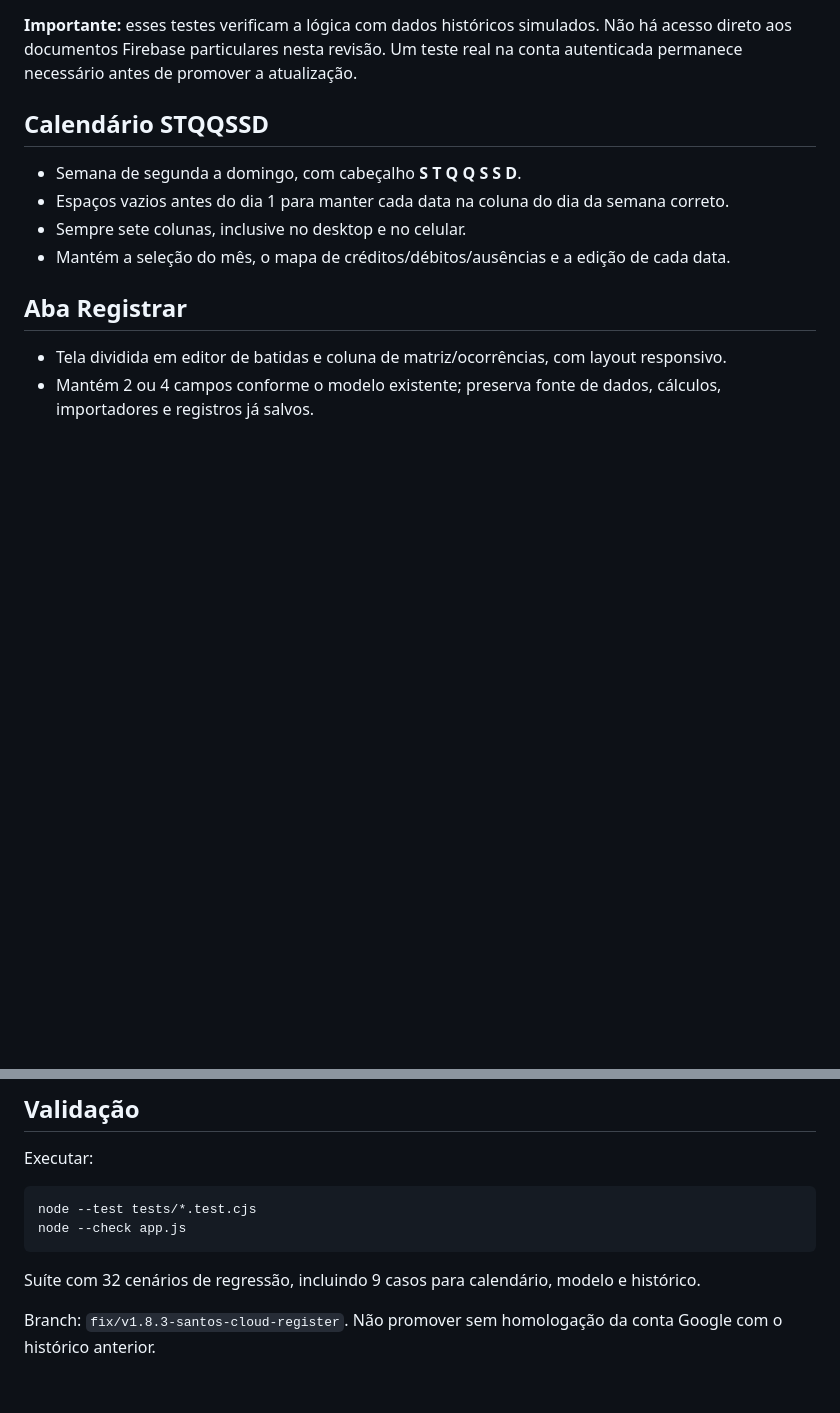
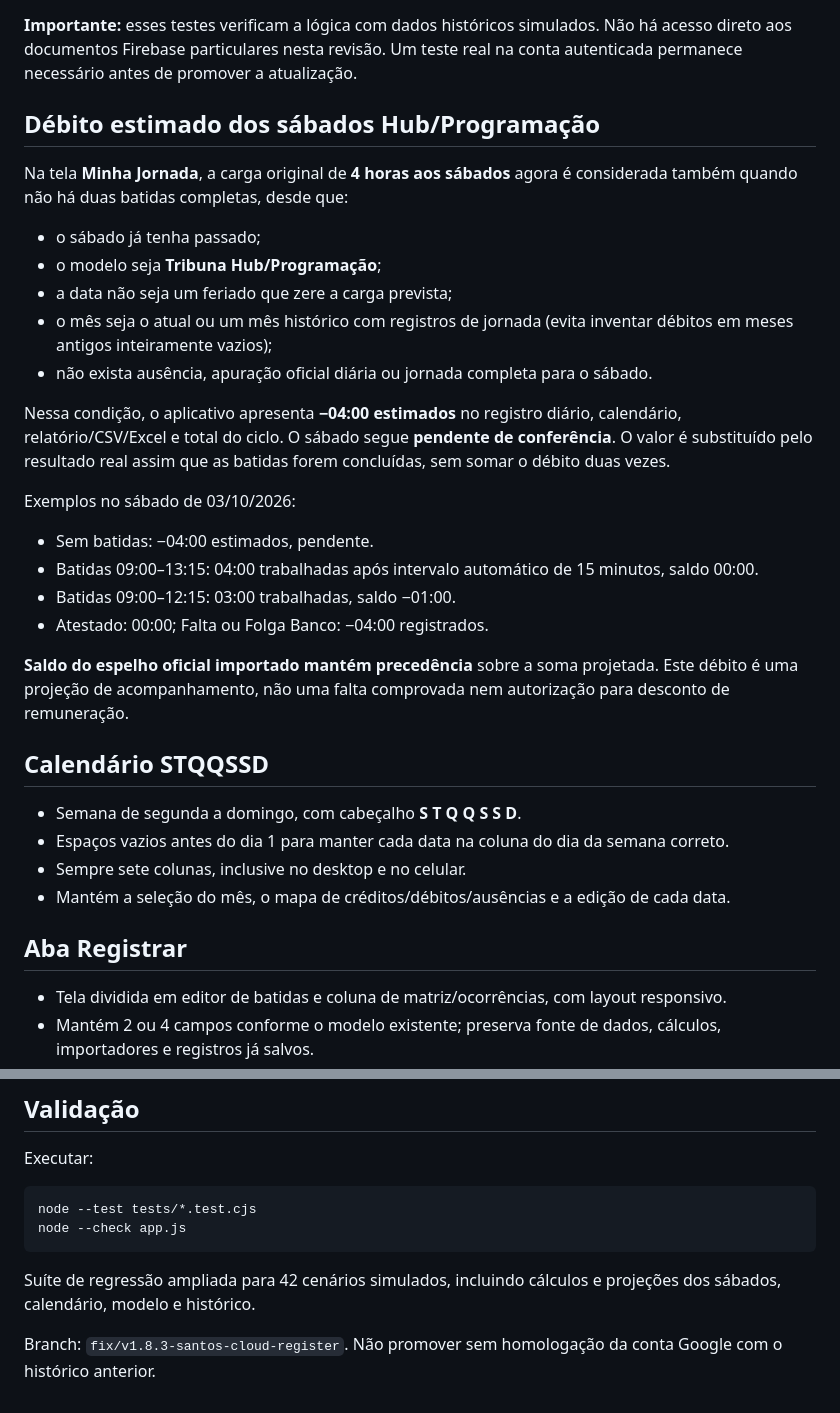
Before and after one commit to eduardolucasx-tech/eutenhoumponto, a Markdown page: CHANGELOG_V183_SANTOS.md, 2 parts joined by grey strips. GitHub-like rendering; blank space fills up the shorter version.

Commit message:
docs: specify historical-month guard and provisional -4h Saturday policy

````diff
--- a/CHANGELOG_V183_SANTOS.md
+++ b/CHANGELOG_V183_SANTOS.md
@@ -19,6 +19,26 @@
 7. O Perfil passa a informar quantos dias/meses foram encontrados no documento remoto.
 
 **Importante:** esses testes verificam a lógica com dados históricos simulados. Não há acesso direto aos documentos Firebase particulares nesta revisão. Um teste real na conta autenticada permanece necessário antes de promover a atualização.
+
+## Débito estimado dos sábados Hub/Programação
+
+Na tela **Minha Jornada**, a carga original de **4 horas aos sábados** agora é considerada também quando não há duas batidas completas, desde que:
+
+- o sábado já tenha passado;
+- o modelo seja **Tribuna Hub/Programação**;
+- a data não seja um feriado que zere a carga prevista;
+- o mês seja o atual ou um mês histórico com registros de jornada (evita inventar débitos em meses antigos inteiramente vazios);
+- não exista ausência, apuração oficial diária ou jornada completa para o sábado.
+
+Nessa condição, o aplicativo apresenta **−04:00 estimados** no registro diário, calendário, relatório/CSV/Excel e total do ciclo. O sábado segue **pendente de conferência**. O valor é substituído pelo resultado real assim que as batidas forem concluídas, sem somar o débito duas vezes.
+
+Exemplos no sábado de 03/10/2026:
+- Sem batidas: −04:00 estimados, pendente.
+- Batidas 09:00–13:15: 04:00 trabalhadas após intervalo automático de 15 minutos, saldo 00:00.
+- Batidas 09:00–12:15: 03:00 trabalhadas, saldo −01:00.
+- Atestado: 00:00; Falta ou Folga Banco: −04:00 registrados.
+
+**Saldo do espelho oficial importado mantém precedência** sobre a soma projetada. Este débito é uma projeção de acompanhamento, não uma falta comprovada nem autorização para desconto de remuneração.
 
 ## Calendário STQQSSD
 
@@ -45,6 +65,6 @@ node --test tests/*.test.cjs
 node --check app.js
 ```
 
-Suíte com 32 cenários de regressão, incluindo 9 casos para calendário, modelo e histórico.
+Suíte de regressão ampliada para 42 cenários simulados, incluindo cálculos e projeções dos sábados, calendário, modelo e histórico.
 
 Branch: `fix/v1.8.3-santos-cloud-register`. Não promover sem homologação da conta Google com o histórico anterior.
````
